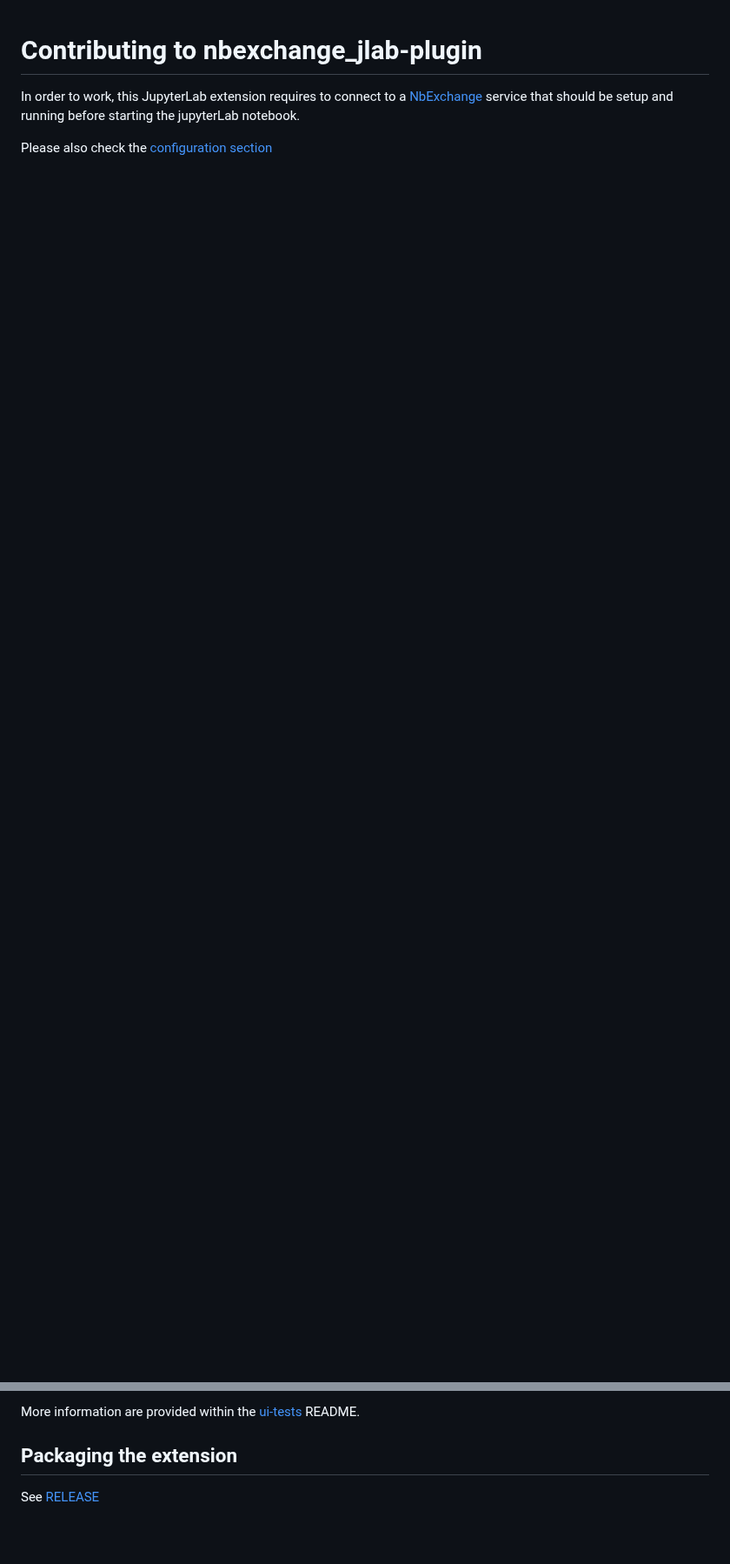
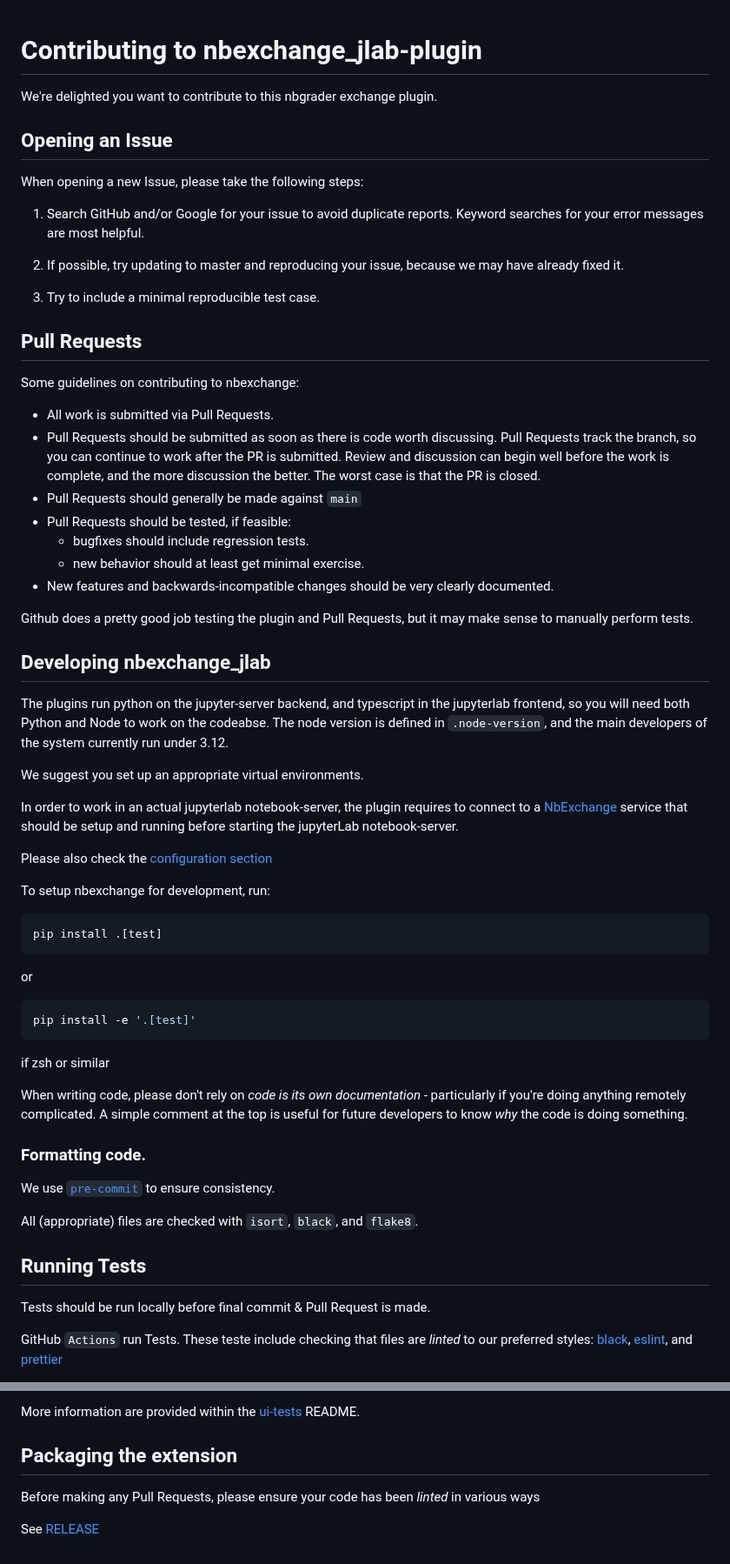
Before and after one commit to edina/nbexchange-jlab-plugin, a Markdown page: CONTRIBUTING.md, 2 parts joined by grey strips. Shown at 87% size. GitHub-like rendering; blank space fills up the shorter version.

Commit message:
Stash before actually running updated config

````diff
--- a/CONTRIBUTING.md
+++ b/CONTRIBUTING.md
@@ -1,6 +1,71 @@
 # Contributing to nbexchange_jlab-plugin
 
-In order to work, this JupyterLab extension requires to connect to a [NbExchange](https://github.com/edina/nbexchange)
-service that should be setup and running before starting the jupyterLab notebook.
+We're delighted you want to contribute to this nbgrader exchange plugin.
+
+## Opening an Issue
+
+When opening a new Issue, please take the following steps:
+
+1. Search GitHub and/or Google for your issue to avoid duplicate reports. Keyword searches for your error messages are most helpful.
+
+1. If possible, try updating to master and reproducing your issue, because we may have already fixed it.
+
+1. Try to include a minimal reproducible test case.
+
+## Pull Requests
+
+Some guidelines on contributing to nbexchange:
+
+- All work is submitted via Pull Requests.
+- Pull Requests should be submitted as soon as there is code worth discussing. Pull Requests track the branch, so you can continue to work after the PR is submitted. Review and discussion can begin well before the work is complete, and the more discussion the better. The worst case is that the PR is closed.
+- Pull Requests should generally be made against `main`
+- Pull Requests should be tested, if feasible:
+  - bugfixes should include regression tests.
+  - new behavior should at least get minimal exercise.
+- New features and backwards-incompatible changes should be very clearly documented.
+
+Github does a pretty good job testing the plugin and Pull Requests, but it may make sense to manually perform tests.
+
+## Developing nbexchange_jlab
+
+The plugins run python on the jupyter-server backend, and typescript in the jupyterlab frontend, so you will need
+both Python and Node to work on the codeabse. The node version is defined in `.node-version`, and the main developers
+of the system currently run under 3.12.
+
+We suggest you set up an appropriate virtual environments.
+
+In order to work in an actual jupyterlab notebook-server, the plugin requires to connect to a [NbExchange](https://github.com/edina/nbexchange)
+service that should be setup and running before starting the jupyterLab notebook-server.
 
 Please also check the [configuration section](README.md#configuration)
+
+To setup nbexchange for development, run:
+
+```bash
+pip install .[test]
+```
+
+or
+
+```bash
+pip install -e '.[test]'
+```
+
+if zsh or similar
+
+When writing code, please don't rely on _code is its own documentation_ - particularly if you're doing anything remotely complicated.
+A simple comment at the top is useful for future developers to know _why_ the code is doing something.
+
+### Formatting code.
+
+We use [`pre-commit`](https://pre-commit.com/) to ensure consistency.
+
+All (appropriate) files are checked with `isort`, `black`, and `flake8`.
+
+## Running Tests
+
+Tests should be run locally before final commit & Pull Request is made.
+
+GitHub `Actions` run Tests. These teste include checking that files are _linted_ to our preferred styles:
+[black](https://github.com/psf/black), [eslint](https://eslint.org/), and [prettier](https://github.com/pre-commit/mirrors-prettier)
+
@@ -95,4 +176,6 @@ More information are provided within the [ui-tests](./ui-tests/README.md) README
 
 ## Packaging the extension
 
+Before making any Pull Requests, please ensure your code has been _linted_ in various ways
+
 See [RELEASE](RELEASE.md)
````
Also changed, not shown: other parts of CONTRIBUTING.md (+16 -0 lines), README.md (+9 -7 lines), history_screenshot.png (added), 5 other files.
